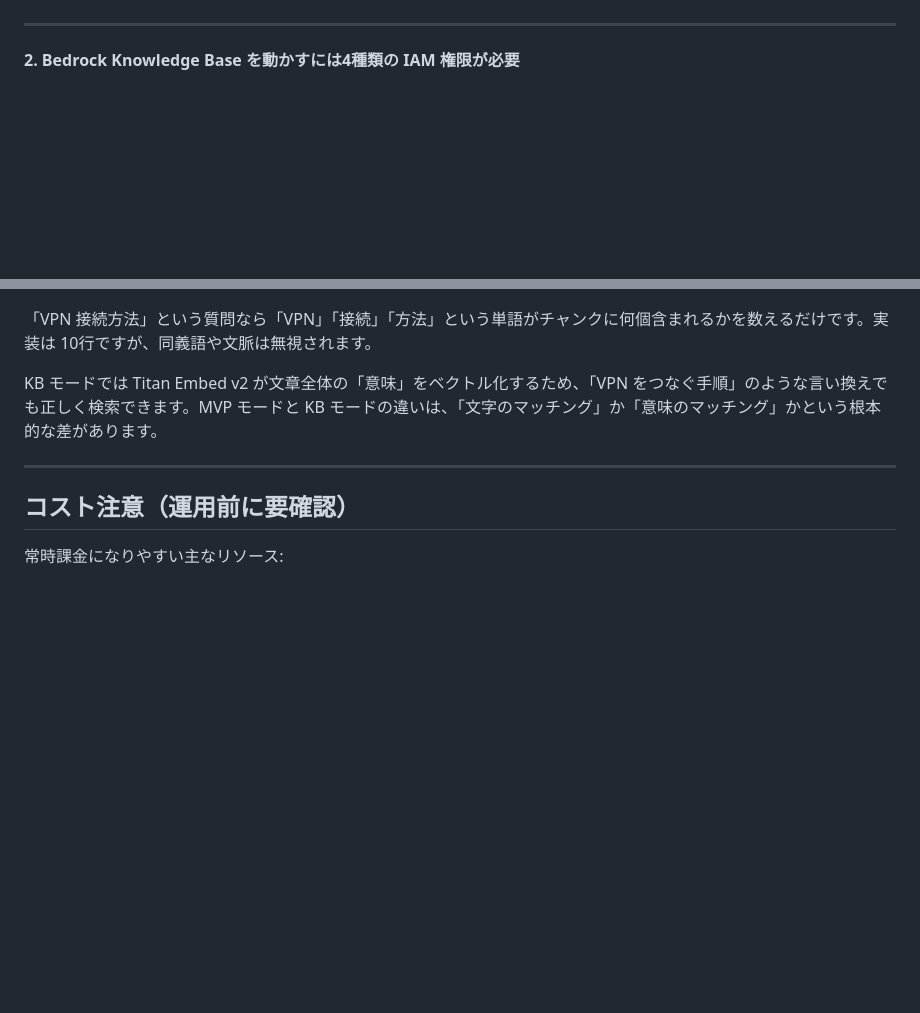
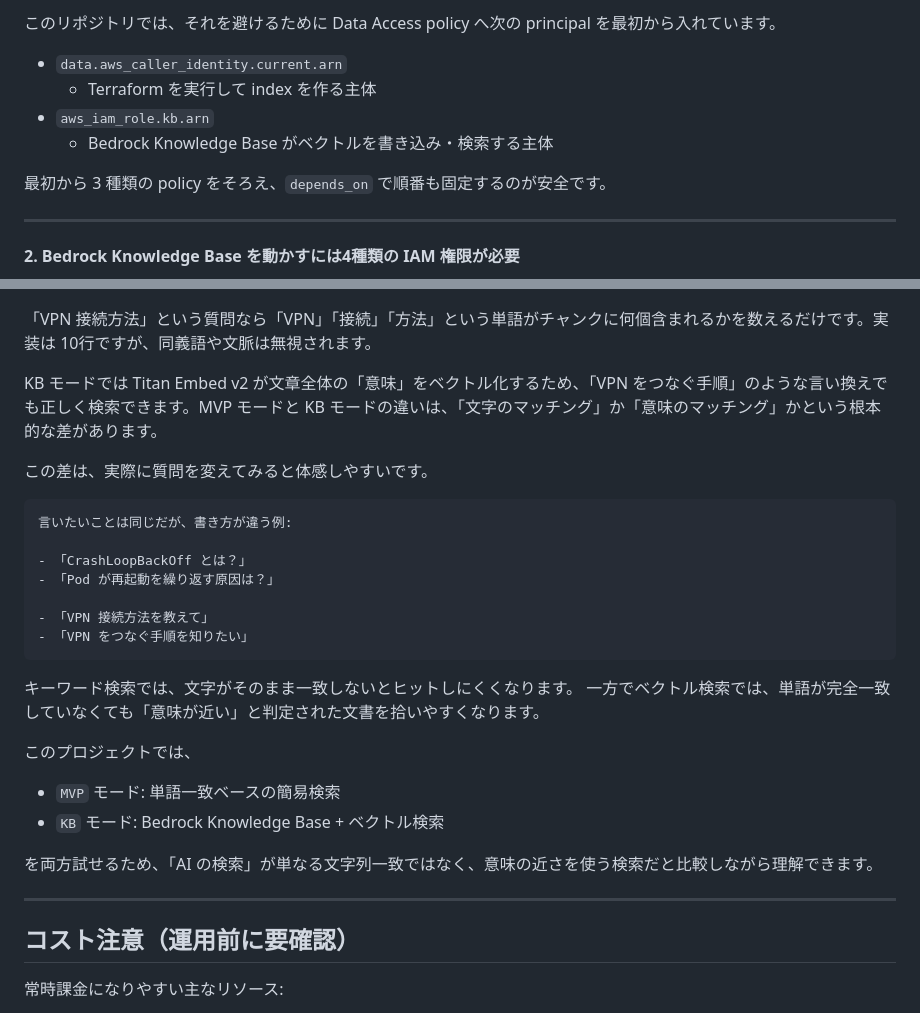
Before and after one commit to tk-21/terraform-lab, a Markdown page: knowledge-bot/README.md, 2 parts joined by grey strips. GitHub-like rendering; blank space fills up the shorter version.

````diff
--- a/knowledge-bot/README.md
+++ b/knowledge-bot/README.md
@@ -909,3 +968,11 @@ Terraform はデフォルトでリソースを並列 apply します。`depends_
+このリポジトリでは、それを避けるために Data Access policy へ次の principal を最初から入れています。
+
+- `data.aws_caller_identity.current.arn`
+  - Terraform を実行して index を作る主体
+- `aws_iam_role.kb.arn`
+  - Bedrock Knowledge Base がベクトルを書き込み・検索する主体
+
+最初から 3 種類の policy をそろえ、`depends_on` で順番も固定するのが安全です。
 
 ---
 
@@ -1330,6 +1397,28 @@ def simple_retrieve(chunks, query, k=4):
 
 KB モードでは Titan Embed v2 が文章全体の「意味」をベクトル化するため、「VPN をつなぐ手順」のような言い換えでも正しく検索できます。MVP モードと KB モードの違いは、「文字のマッチング」か「意味のマッチング」かという根本的な差があります。
 
+この差は、実際に質問を変えてみると体感しやすいです。
+
+```text
+言いたいことは同じだが、書き方が違う例:
+
+- 「CrashLoopBackOff とは？」
+- 「Pod が再起動を繰り返す原因は？」
+
+- 「VPN 接続方法を教えて」
+- 「VPN をつなぐ手順を知りたい」
+```
+
+キーワード検索では、文字がそのまま一致しないとヒットしにくくなります。
+一方でベクトル検索では、単語が完全一致していなくても「意味が近い」と判定された文書を拾いやすくなります。
+
+このプロジェクトでは、
+
+- `MVP` モード: 単語一致ベースの簡易検索
+- `KB` モード: Bedrock Knowledge Base + ベクトル検索
+
+を両方試せるため、「AI の検索」が単なる文字列一致ではなく、意味の近さを使う検索だと比較しながら理解できます。
+
 ---
 
 ## コスト注意（運用前に要確認）
````
Also changed, not shown: other parts of knowledge-bot/README.md (+63 -4 lines).
